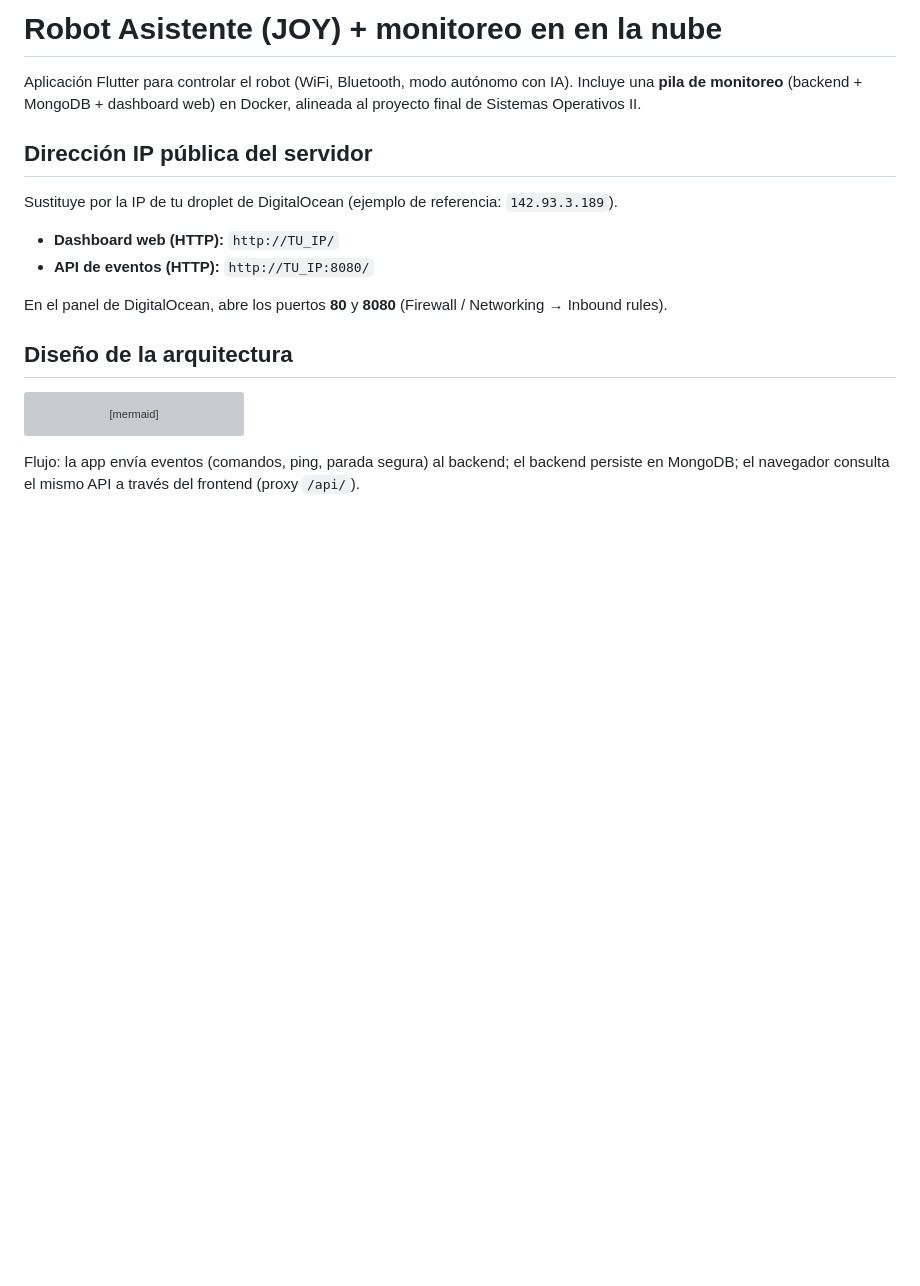
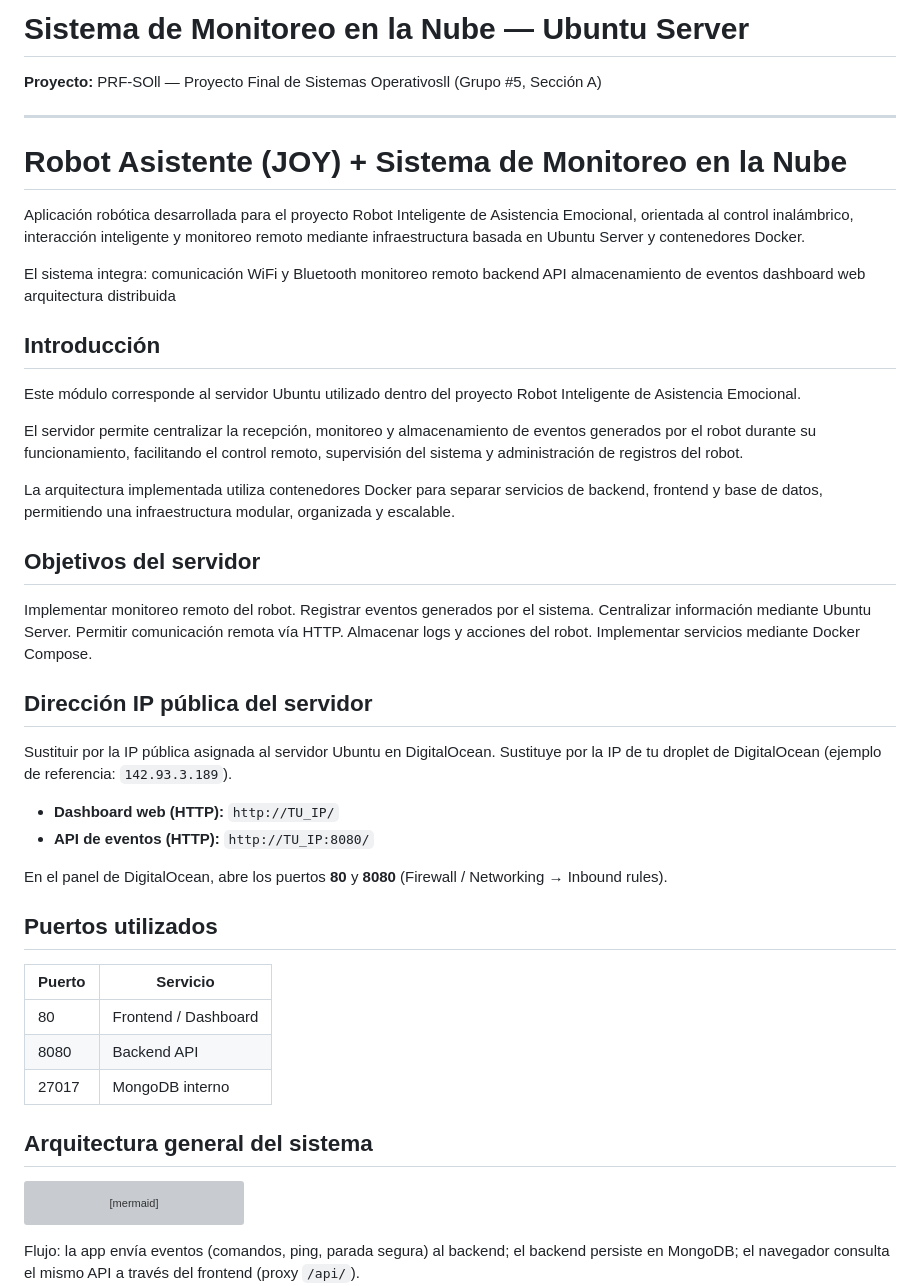
Before and after one commit to fsequenu-sequen/Proyecto-so2-virtualizacion, a Markdown page: README.md, the part around one of its changes. Drawn GitHub-style; blank space fills up the shorter version; grey boxes are pictures that could not be loaded.

Commit message:
Actualización Readme
Updated README to reflect project details and architecture.

````diff
--- a/README.md
+++ b/README.md
@@ -1,9 +1,41 @@
-# Robot Asistente (JOY) + monitoreo en en la nube
+# Sistema de Monitoreo en la Nube — Ubuntu Server
 
-Aplicación Flutter para controlar el robot (WiFi, Bluetooth, modo autónomo con IA). Incluye una **pila de monitoreo** (backend + MongoDB + dashboard web) en Docker, alineada al proyecto final de Sistemas Operativos II.
+**Proyecto:** PRF-SOll — Proyecto Final de Sistemas Operativosll (Grupo #5, Sección A)
+
+---
+
+# Robot Asistente (JOY) + Sistema de Monitoreo en la Nube
+
+Aplicación robótica desarrollada para el proyecto Robot Inteligente de Asistencia Emocional, orientada al control inalámbrico, interacción inteligente y monitoreo remoto mediante infraestructura basada en Ubuntu Server y contenedores Docker.
+
+El sistema integra:
+comunicación WiFi y Bluetooth
+monitoreo remoto
+backend API
+almacenamiento de eventos
+dashboard web
+arquitectura distribuida
+
+## Introducción
+
+Este módulo corresponde al servidor Ubuntu utilizado dentro del proyecto Robot Inteligente de Asistencia Emocional.
+
+El servidor permite centralizar la recepción, monitoreo y almacenamiento de eventos generados por el robot durante su funcionamiento, facilitando el control remoto, supervisión del sistema y administración de registros del robot.
+
+La arquitectura implementada utiliza contenedores Docker para separar servicios de backend, frontend y base de datos, permitiendo una infraestructura modular, organizada y escalable.
+
+## Objetivos del servidor
+
+Implementar monitoreo remoto del robot.
+Registrar eventos generados por el sistema.
+Centralizar información mediante Ubuntu Server.
+Permitir comunicación remota vía HTTP.
+Almacenar logs y acciones del robot.
+Implementar servicios mediante Docker Compose.
 
 ## Dirección IP pública del servidor
 
+Sustituir por la IP pública asignada al servidor Ubuntu en DigitalOcean.
 Sustituye por la IP de tu droplet de DigitalOcean (ejemplo de referencia: `142.93.3.189`).
 
 - **Dashboard web (HTTP):** `http://TU_IP/`
@@ -11,7 +43,16 @@ Sustituye por la IP de tu droplet de DigitalOcean (ejemplo de referencia: `142.9
 
 En el panel de DigitalOcean, abre los puertos **80** y **8080** (Firewall / Networking → Inbound rules).
 
-## Diseño de la arquitectura
+## Puertos utilizados
+
+| Puerto | Servicio             |
+| ------ | -------------------- |
+| 80     | Frontend / Dashboard |
+| 8080   | Backend API          |
+| 27017  | MongoDB interno      |
+
+
+## Arquitectura general del sistema
 
 ```mermaid
 flowchart LR
````
Also changed, not shown: other parts of README.md (+40 -0 lines).
